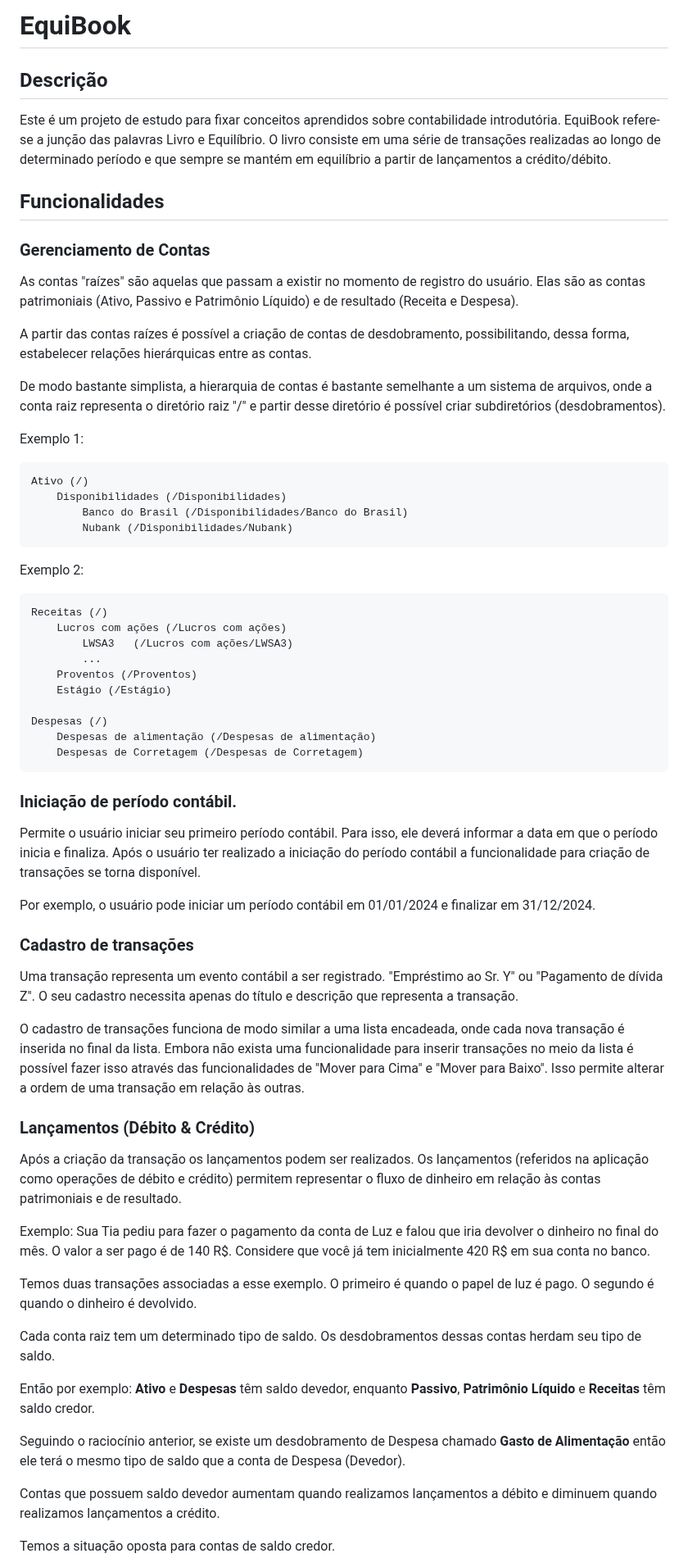
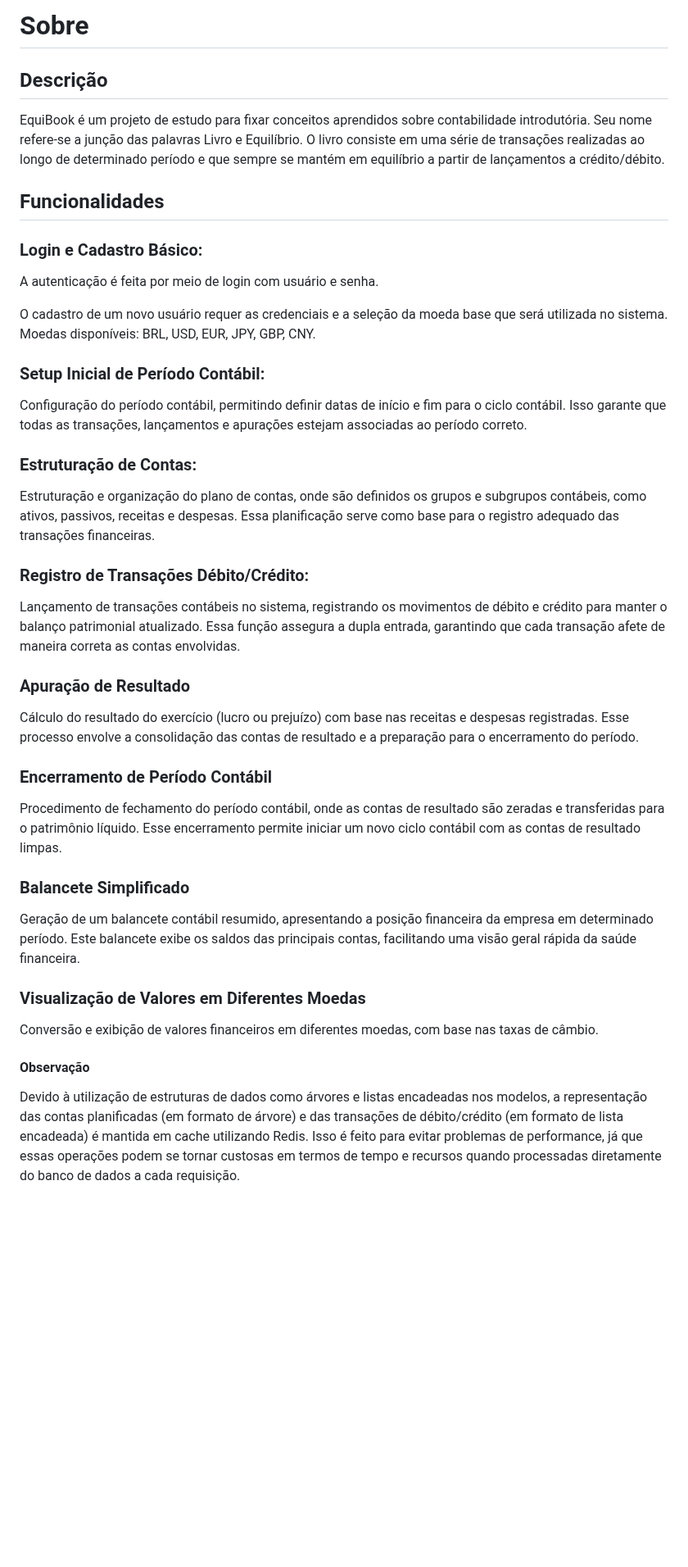
Before and after one commit to pedro-belo/sistema-contabil, a Markdown page: README.md, the part around one of its changes. Shown at 82% size. Rendered like a GitHub page; blank space fills up the shorter version.

```diff
--- a/README.md
+++ b/README.md
@@ -1,69 +1,46 @@
-# EquiBook
+# Sobre
 
 ## Descrição
 
-Este é um projeto de estudo para fixar conceitos aprendidos sobre contabilidade introdutória. EquiBook refere-se a junção das palavras Livro e Equilíbrio. O livro consiste em uma série de transações realizadas ao longo de determinado período e que sempre se mantém em equilíbrio a partir de lançamentos a crédito/débito.
+EquiBook é um projeto de estudo para fixar conceitos aprendidos sobre contabilidade introdutória. Seu nome refere-se a junção das palavras Livro e Equilíbrio. O livro consiste em uma série de transações realizadas ao longo de determinado período e que sempre se mantém em equilíbrio a partir de lançamentos a crédito/débito.
 
 ## Funcionalidades
 
-### Gerenciamento de Contas
+### Login e Cadastro Básico:
 
-As contas "raízes" são aquelas que passam a existir no momento de registro do usuário. Elas são as contas patrimoniais (Ativo, Passivo e Patrimônio Líquido) e de resultado (Receita e Despesa).
+A autenticação é feita por meio de login com usuário e senha.
 
-A partir das contas raízes é possível a criação de contas de desdobramento, possibilitando, dessa forma, estabelecer relações hierárquicas entre as contas.
+O cadastro de um novo usuário requer as credenciais e a seleção da moeda base que será utilizada no sistema. Moedas disponíveis: BRL, USD, EUR, JPY, GBP, CNY.
 
-De modo bastante simplista, a hierarquia de contas é bastante semelhante a um sistema de arquivos, onde a conta raiz representa o diretório raiz "/" e partir desse diretório é possível criar subdiretórios (desdobramentos).
+### Setup Inicial de Período Contábil:
 
-Exemplo 1:
+Configuração do período contábil, permitindo definir datas de início e fim para o ciclo contábil. Isso garante que todas as transações, lançamentos e apurações estejam associadas ao período correto.
 
-    Ativo (/)
-        Disponibilidades (/Disponibilidades)
-            Banco do Brasil (/Disponibilidades/Banco do Brasil)
-            Nubank (/Disponibilidades/Nubank)
+### Estruturação de Contas:
 
+Estruturação e organização do plano de contas, onde são definidos os grupos e subgrupos contábeis, como ativos, passivos, receitas e despesas. Essa planificação serve como base para o registro adequado das transações financeiras.
 
-Exemplo 2:
+### Registro de Transações Débito/Crédito:
 
-    Receitas (/)
-        Lucros com ações (/Lucros com ações)
-            LWSA3   (/Lucros com ações/LWSA3)
-            ...
-        Proventos (/Proventos)
-        Estágio (/Estágio)
+Lançamento de transações contábeis no sistema, registrando os movimentos de débito e crédito para manter o balanço patrimonial atualizado. Essa função assegura a dupla entrada, garantindo que cada transação afete de maneira correta as contas envolvidas.
 
-    Despesas (/)
-        Despesas de alimentação (/Despesas de alimentação)
-        Despesas de Corretagem (/Despesas de Corretagem)
+### Apuração de Resultado
 
-### Iniciação de período contábil.
+Cálculo do resultado do exercício (lucro ou prejuízo) com base nas receitas e despesas registradas. Esse processo envolve a consolidação das contas de resultado e a preparação para o encerramento do período.
 
-Permite o usuário iniciar seu primeiro período contábil. Para isso, ele deverá informar a data em que o período inicia e finaliza. Após o usuário ter realizado a iniciação do período contábil a funcionalidade para criação de transações se torna disponível.
+### Encerramento de Período Contábil
 
-Por exemplo, o usuário pode iniciar um período contábil em 01/01/2024 e finalizar em 31/12/2024.
+Procedimento de fechamento do período contábil, onde as contas de resultado são zeradas e transferidas para o patrimônio líquido. Esse encerramento permite iniciar um novo ciclo contábil com as contas de resultado limpas.
 
+### Balancete Simplificado
 
-### Cadastro de transações
+Geração de um balancete contábil resumido, apresentando a posição financeira da empresa em determinado período. Este balancete exibe os saldos das principais contas, facilitando uma visão geral rápida da saúde financeira.
 
-Uma transação representa um evento contábil a ser registrado. "Empréstimo ao Sr. Y" ou "Pagamento de dívida Z". O seu cadastro necessita apenas do título e descrição que representa a transação.
+### Visualização de Valores em Diferentes Moedas
 
-O cadastro de transações funciona de modo similar a uma lista encadeada, onde cada nova transação é inserida no final da lista. Embora não exista uma funcionalidade para inserir transações no meio da lista é possível fazer isso  através das funcionalidades de "Mover para Cima" e "Mover para Baixo". Isso permite alterar a ordem de uma transação em relação às outras.
+Conversão e exibição de valores financeiros em diferentes moedas, com base nas taxas de câmbio.
 
-### Lançamentos (Débito & Crédito)
+#### Observação
 
-Após a criação da transação os lançamentos podem ser realizados. Os lançamentos (referidos na aplicação como operações de débito e crédito) permitem representar o fluxo de dinheiro em relação às contas patrimoniais e de resultado.
+Devido à utilização de estruturas de dados como árvores e listas encadeadas nos modelos, a representação das contas planificadas (em formato de árvore) e das transações de débito/crédito (em formato de lista encadeada) é mantida em cache utilizando Redis. Isso é feito para evitar problemas de performance, já que essas operações podem se tornar custosas em termos de tempo e recursos quando processadas diretamente do banco de dados a cada requisição.
 
-Exemplo: Sua Tia pediu para fazer o pagamento da conta de Luz e falou que iria devolver o dinheiro no final do mês. O valor a ser pago é de 140 R$. Considere que você já tem inicialmente 420 R$ em sua conta no banco.
-
-Temos duas transações associadas a esse exemplo. O primeiro é quando o papel de luz é pago. O segundo é quando o dinheiro é devolvido.
-
-Cada conta raiz tem um determinado tipo de saldo. Os desdobramentos dessas contas herdam seu tipo de saldo.
-
-Então por exemplo:
-**Ativo** e **Despesas** têm saldo devedor, enquanto **Passivo**, **Patrimônio Líquido** e **Receitas** têm saldo credor.
-
-Seguindo o raciocínio anterior, se existe um desdobramento de Despesa chamado **Gasto de Alimentação** então ele terá o mesmo tipo de saldo que a conta de Despesa (Devedor).
-
-Contas que possuem saldo devedor aumentam quando realizamos lançamentos a débito e diminuem quando realizamos lançamentos a crédito.
-
-Temos a situação oposta para contas de saldo credor.
-
```
Also changed, not shown: other parts of README.md (+29 -89 lines).
